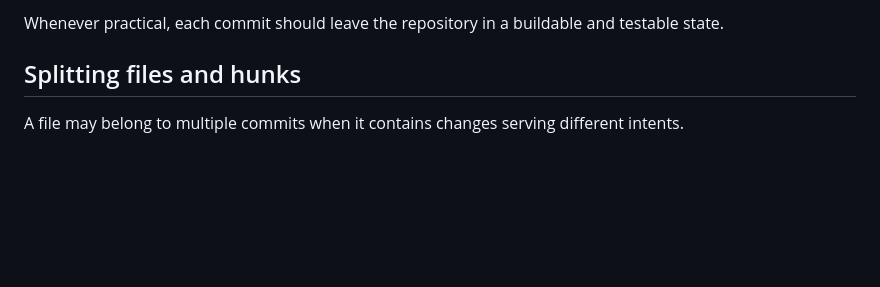
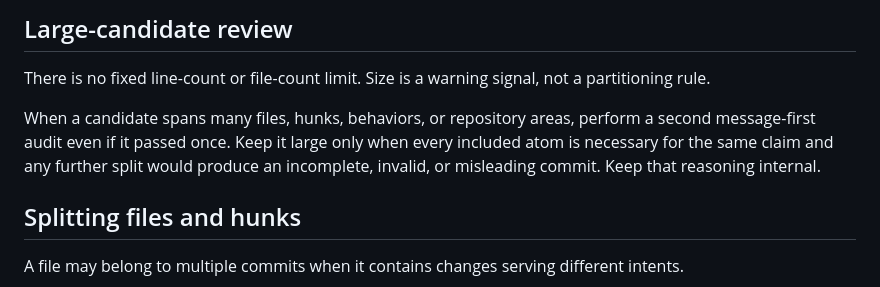
Before and after one commit to yjydist/skills, a Markdown page: skills/convenient-commit/SKILL.md, the part around one of its changes. GitHub-like rendering; blank space fills up the shorter version.

```diff
--- a/skills/convenient-commit/SKILL.md
+++ b/skills/convenient-commit/SKILL.md
@@ -124,5 +128,9 @@ Do not create commits that contain only meaningless intermediate states.
 
-Whenever practical, each commit should leave the repository in a buildable and testable state.
+## Large-candidate review
+
+There is no fixed line-count or file-count limit. Size is a warning signal, not a partitioning rule.
+
+When a candidate spans many files, hunks, behaviors, or repository areas, perform a second message-first audit even if it passed once. Keep it large only when every included atom is necessary for the same claim and any further split would produce an incomplete, invalid, or misleading commit. Keep that reasoning internal.
 
 ## Splitting files and hunks
 
```
Also changed, not shown: other parts of skills/convenient-commit/SKILL.md (+63 -56 lines).
